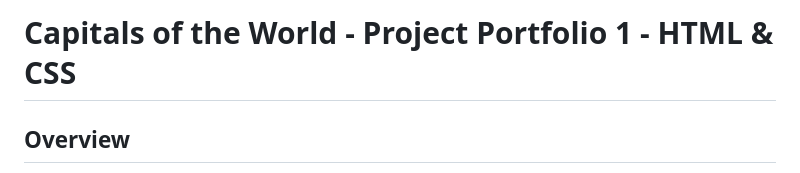
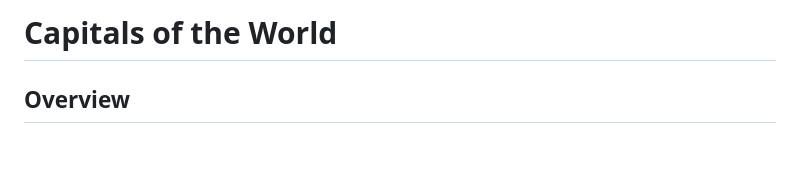
Before and after one commit to NewcoderM/quiz, a Markdown page: readme.md, the part around the change. GitHub-like rendering; blank space fills up the shorter version.

```diff
--- a/readme.md
+++ b/readme.md
@@ -1,4 +1,4 @@
-# Capitals of the World - Project Portfolio 1 - HTML & CSS
+# Capitals of the World
 
 ## Overview
 
```
